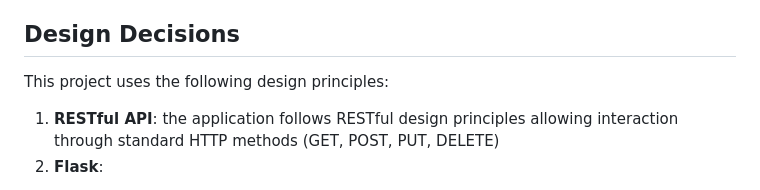
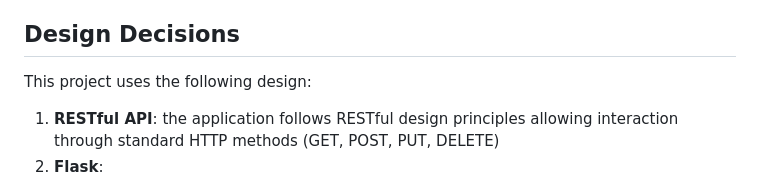
Before and after one commit to lmoore36/workout-tracker-app-team, a Markdown page: README.md, the part around the change. GitHub-like rendering.

```diff
--- a/README.md
+++ b/README.md
@@ -14,7 +14,7 @@ The API also provides endpoints for aggregating data, such as calculating the to
 
 ## Design Decisions
 
-This project uses the following design principles:
+This project uses the following design:
 1. **RESTful API**: the application follows RESTful design principles allowing interaction through standard HTTP methods (GET, POST, PUT, DELETE)
 2. **Flask**:
 * Flask-RESTful: defines resources as classes with methods inside
```
